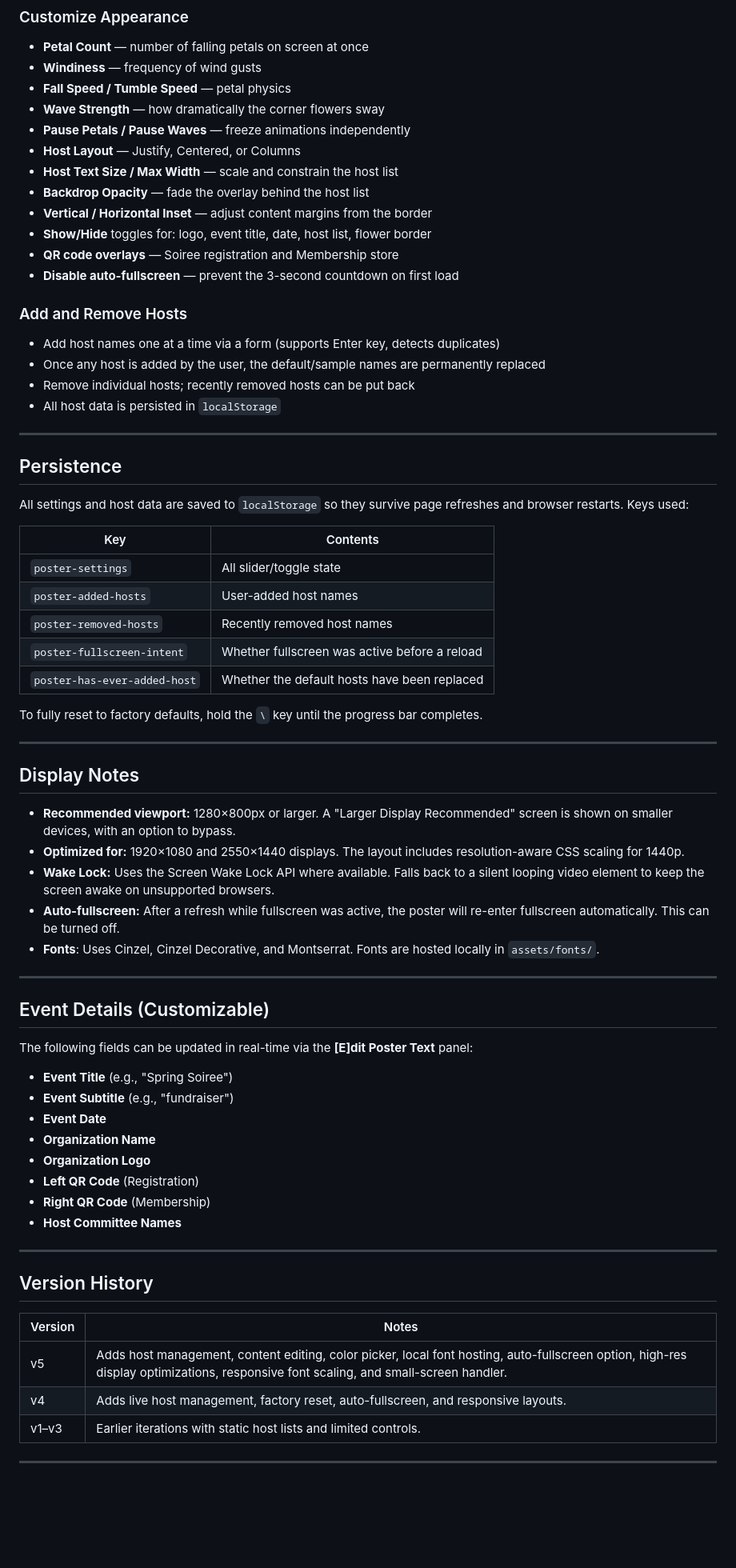
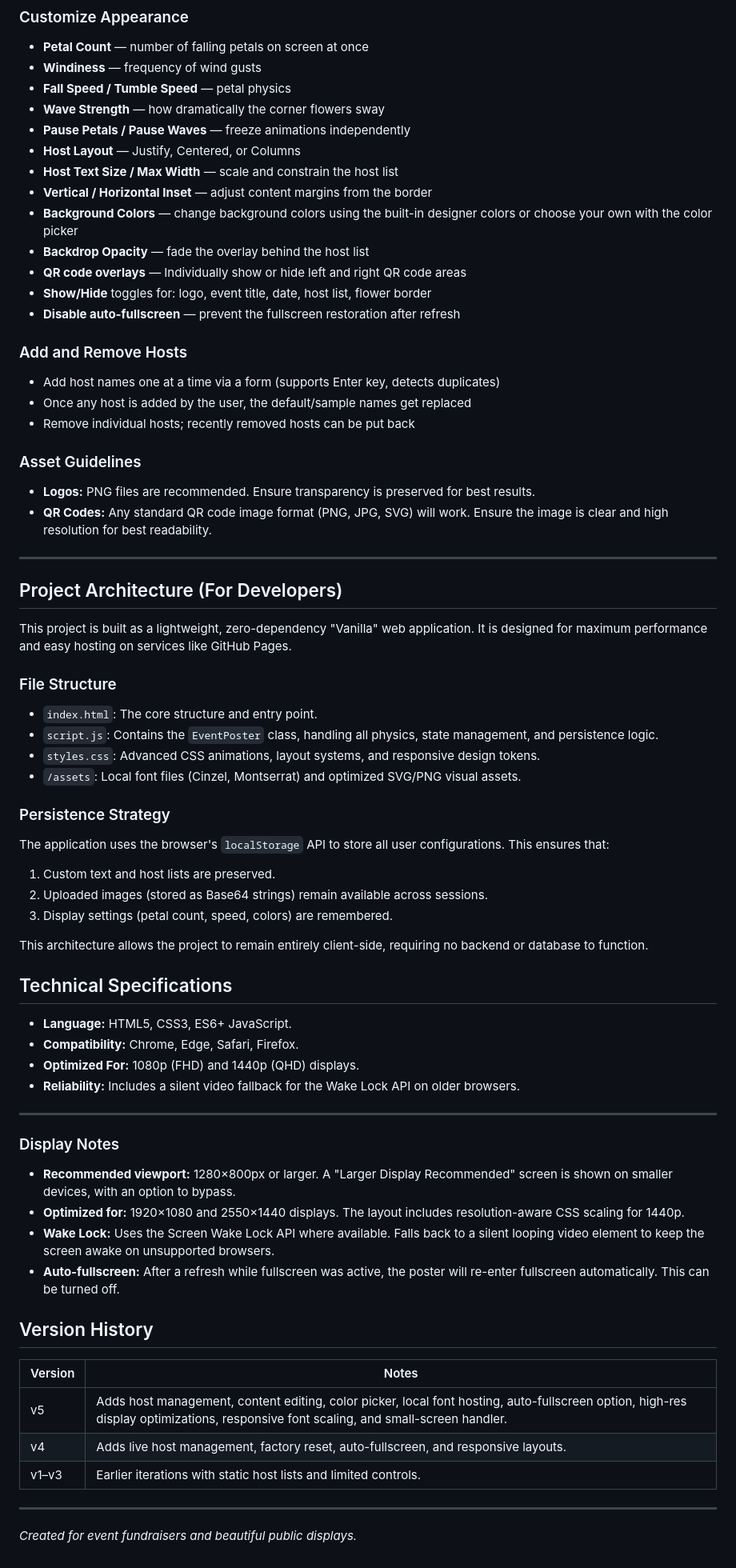
Before and after one commit to RyanMarch/motionEventPoster, a Markdown page: README.md, the part around the change printed below. Shown: that part at 80% size. GitHub-like rendering; blank space fills up the shorter version.

```diff
--- a/README.md
+++ b/README.md
@@ -79,60 +109,57 @@ springEventPoster/
 - **Pause Petals / Pause Waves** — freeze animations independently
 - **Host Layout** — Justify, Centered, or Columns
 - **Host Text Size / Max Width** — scale and constrain the host list
+- **Vertical / Horizontal Inset** — adjust content margins from the border
+- **Background Colors** — change background colors using the built-in designer colors or choose your own with the color picker
 - **Backdrop Opacity** — fade the overlay behind the host list
-- **Vertical / Horizontal Inset** — adjust content margins from the border
+- **QR code overlays** — Individually show or hide left and right QR code areas
 - **Show/Hide** toggles for: logo, event title, date, host list, flower border
-- **QR code overlays** — Soiree registration and Membership store
-- **Disable auto-fullscreen** — prevent the 3-second countdown on first load
+- **Disable auto-fullscreen** — prevent the fullscreen restoration after refresh
 
 ### Add and Remove Hosts
 - Add host names one at a time via a form (supports Enter key, detects duplicates)
-- Once any host is added by the user, the default/sample names are permanently replaced
+- Once any host is added by the user, the default/sample names get replaced
 - Remove individual hosts; recently removed hosts can be put back
-- All host data is persisted in `localStorage`
+
+### Asset Guidelines
+
+-   **Logos:** PNG files are recommended. Ensure transparency is preserved for best results.
+-   **QR Codes:** Any standard QR code image format (PNG, JPG, SVG) will work. Ensure the image is clear and high resolution for best readability.
 
 ---
 
-## Persistence
+## Project Architecture (For Developers)
 
-All settings and host data are saved to `localStorage` so they survive page refreshes and browser restarts. Keys used:
+This project is built as a lightweight, zero-dependency "Vanilla" web application. It is designed for maximum performance and easy hosting on services like GitHub Pages.
 
-| Key | Contents |
-|-----|----------|
-| `poster-settings` | All slider/toggle state |
-| `poster-added-hosts` | User-added host names |
-| `poster-removed-hosts` | Recently removed host names |
-| `poster-fullscreen-intent` | Whether fullscreen was active before a reload |
-| `poster-has-ever-added-host` | Whether the default hosts have been replaced |
+### File Structure
+*   `index.html`: The core structure and entry point.
+*   `script.js`: Contains the `EventPoster` class, handling all physics, state management, and persistence logic.
+*   `styles.css`: Advanced CSS animations, layout systems, and responsive design tokens.
+*   `/assets`: Local font files (Cinzel, Montserrat) and optimized SVG/PNG visual assets.
 
-To fully reset to factory defaults, hold the `\` key until the progress bar completes.
+### Persistence Strategy
+The application uses the browser's `localStorage` API to store all user configurations. This ensures that:
+1.  Custom text and host lists are preserved.
+2.  Uploaded images (stored as Base64 strings) remain available across sessions.
+3.  Display settings (petal count, speed, colors) are remembered.
+
+This architecture allows the project to remain entirely client-side, requiring no backend or database to function.
+
+## Technical Specifications
+*   **Language:** HTML5, CSS3, ES6+ JavaScript.
+*   **Compatibility:** Chrome, Edge, Safari, Firefox.
+*   **Optimized For:** 1080p (FHD) and 1440p (QHD) displays.
+*   **Reliability:** Includes a silent video fallback for the Wake Lock API on older browsers.
 
 ---
 
-## Display Notes
+### Display Notes
 
 - **Recommended viewport:** 1280×800px or larger. A "Larger Display Recommended" screen is shown on smaller devices, with an option to bypass.
 - **Optimized for:** 1920×1080 and 2550×1440 displays. The layout includes resolution-aware CSS scaling for 1440p.
 - **Wake Lock:** Uses the Screen Wake Lock API where available. Falls back to a silent looping video element to keep the screen awake on unsupported browsers.
 - **Auto-fullscreen:** After a refresh while fullscreen was active, the poster will re-enter fullscreen automatically. This can be turned off.
-- **Fonts**: Uses Cinzel, Cinzel Decorative, and Montserrat. Fonts are hosted locally in `assets/fonts/`.
-
----
-
-## Event Details (Customizable)
-
-The following fields can be updated in real-time via the **[E]dit Poster Text** panel:
-
-- **Event Title** (e.g., "Spring Soiree")
-- **Event Subtitle** (e.g., "fundraiser")
-- **Event Date**
-- **Organization Name**
-- **Organization Logo**
-- **Left QR Code** (Registration)
-- **Right QR Code** (Membership)
-- **Host Committee Names**
-
----
 
 ## Version History
 
@@ -143,3 +170,5 @@ The following fields can be updated in real-time via the **[E]dit Poster Text**
 | v1–v3 | Earlier iterations with static host lists and limited controls. |
 
 ---
+
+*Created for event fundraisers and beautiful public displays.*
```
Also changed, not shown: other parts of README.md (+71 -41 lines), .github/assets/mgmt-appearance.png (added), .github/assets/mgmt-content.png (added), .github/assets/mgmt-help.png (added), .github/assets/mgmt-hosts.png (added), .github/assets/mgmt-main.png (added), 1 other file.
